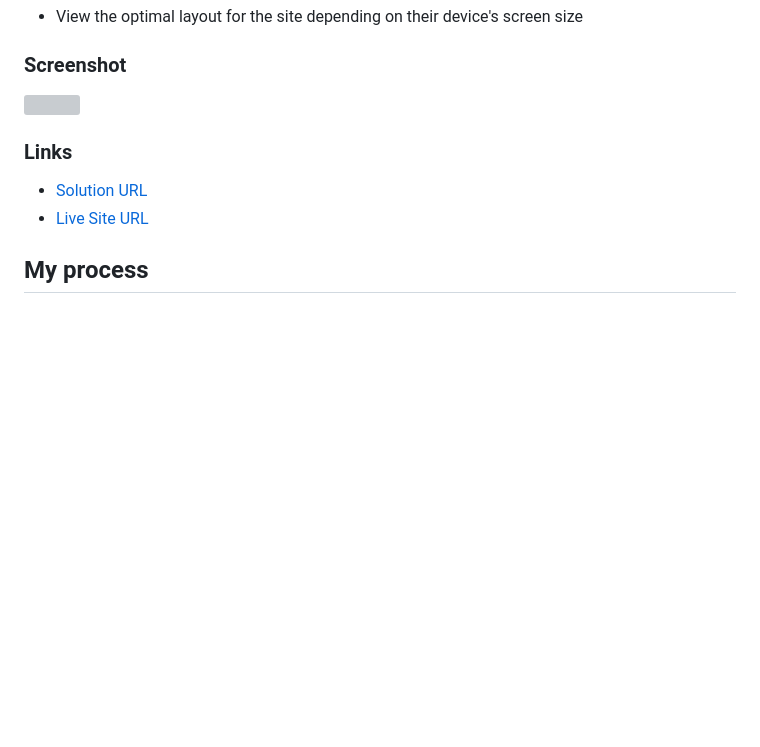
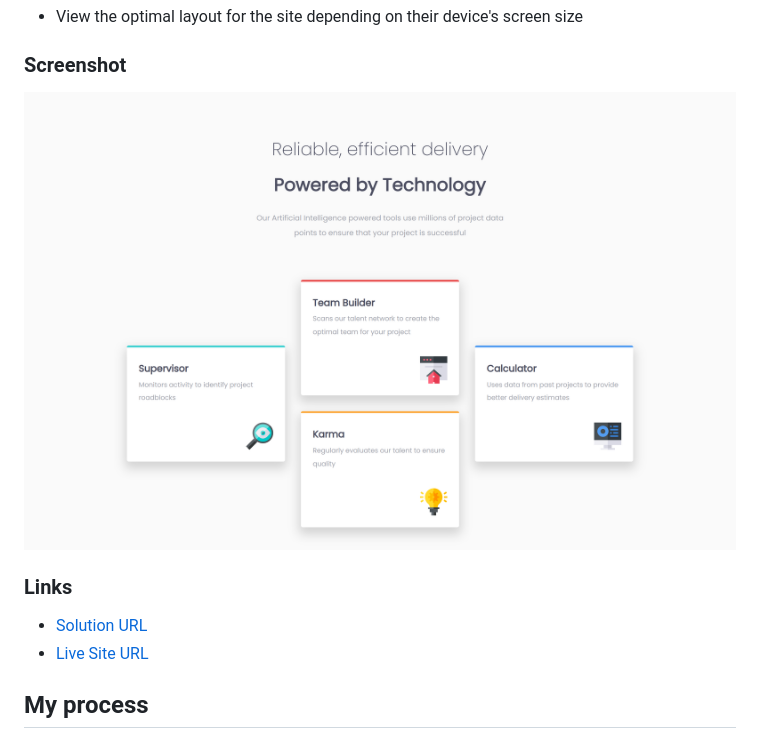
Before and after one commit to Yemima20/four-card-feature-section, a Markdown page: README.md, the part around the change printed below. Drawn GitHub-style; pictures changed too: images/result.png (added); blank space fills up the shorter version; grey boxes are pictures that could not be loaded.

```diff
--- a/README.md
+++ b/README.md
@@ -25,7 +25,7 @@ Users should be able to:
 
 ### Screenshot
 
-![](./screenshot.jpg)
+![](./images/result.png)
 
 ### Links
 
```
Also changed, not shown: other parts of README.md (+1 -1 lines), 1 other file.
